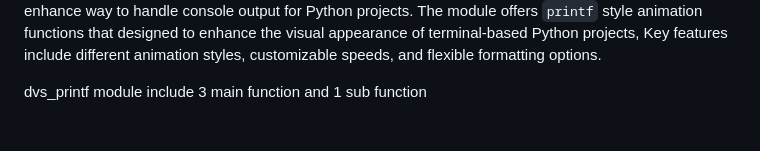
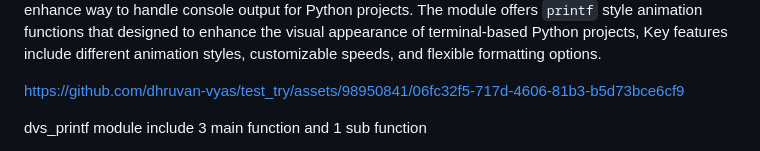
Before and after one commit to dhruvan-vyas/test_try, a Markdown page: README.md, the part around the change. Rendered like a GitHub page; blank space fills up the shorter version.

```diff
--- a/README.md
+++ b/README.md
@@ -21,6 +21,10 @@ enhance way to handle console output for Python projects.
 The module offers `printf` style animation functions that designed to enhance the
 visual appearance of terminal-based Python projects,
 Key features include different animation styles, customizable speeds, and flexible formatting options.
+
+
+https://github.com/dhruvan-vyas/test_try/assets/98950841/06fc32f5-717d-4606-81b3-b5d73bce6cf9
+
 
 dvs_printf module include 3 main function and 1 sub function
 * *[printf](#printf-function)* (core of the module)
```
